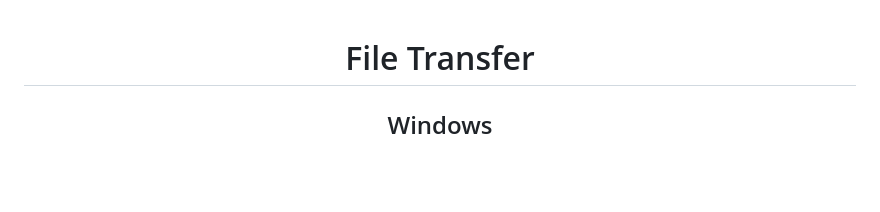
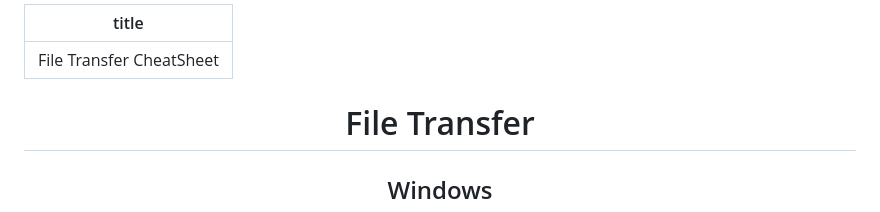
Before and after one commit to nmwafa/nmwafa.github.io, a Markdown page: notes/file-transfer.md, the part around the change. Rendered like a GitHub page; blank space fills up the shorter version.

Commit message:
Add title to file-transfer.md
Add title metadata for file transfer cheat sheet.

```diff
--- a/notes/file-transfer.md
+++ b/notes/file-transfer.md
@@ -1,3 +1,7 @@
+---
+title: File Transfer CheatSheet
+---
+
 <h1 align="center">File Transfer</h1>
 <h2 align="center">Windows</h2>
 
```
